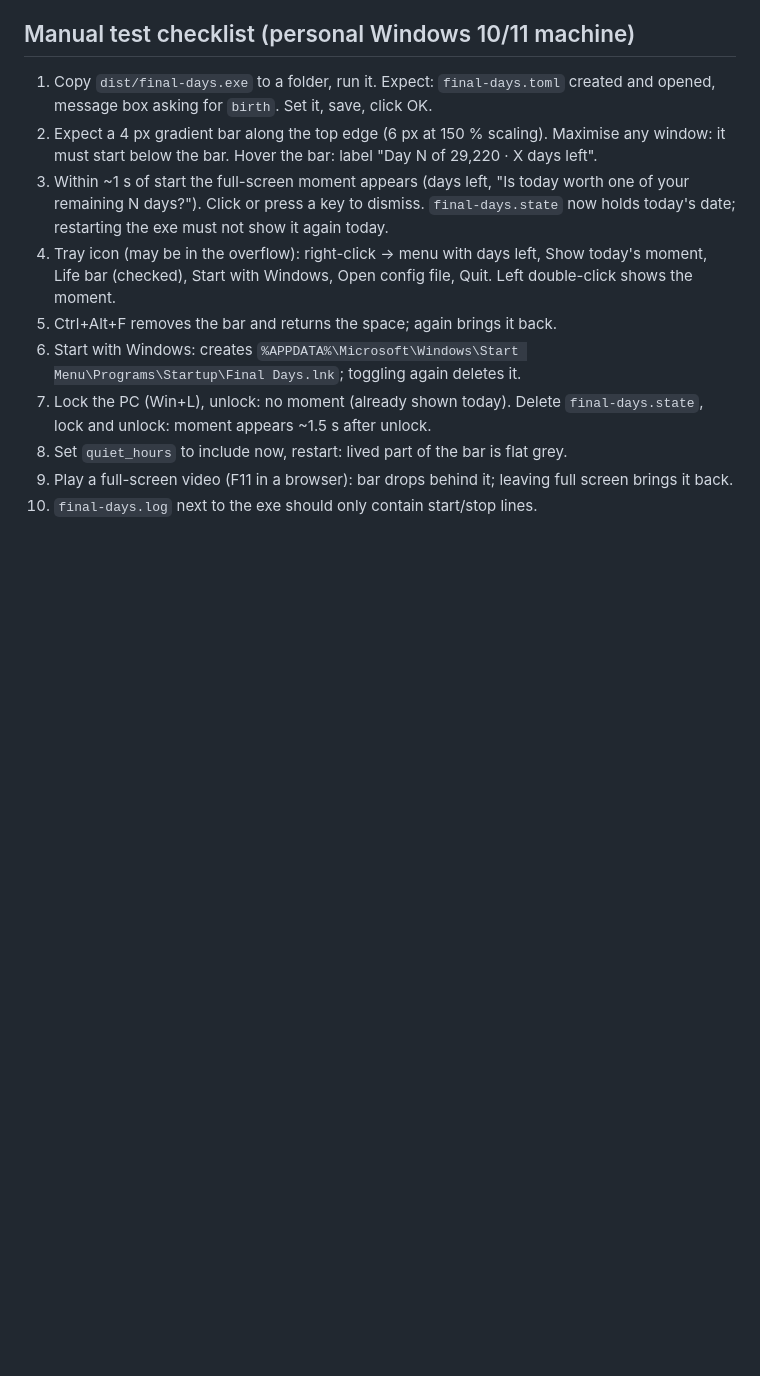
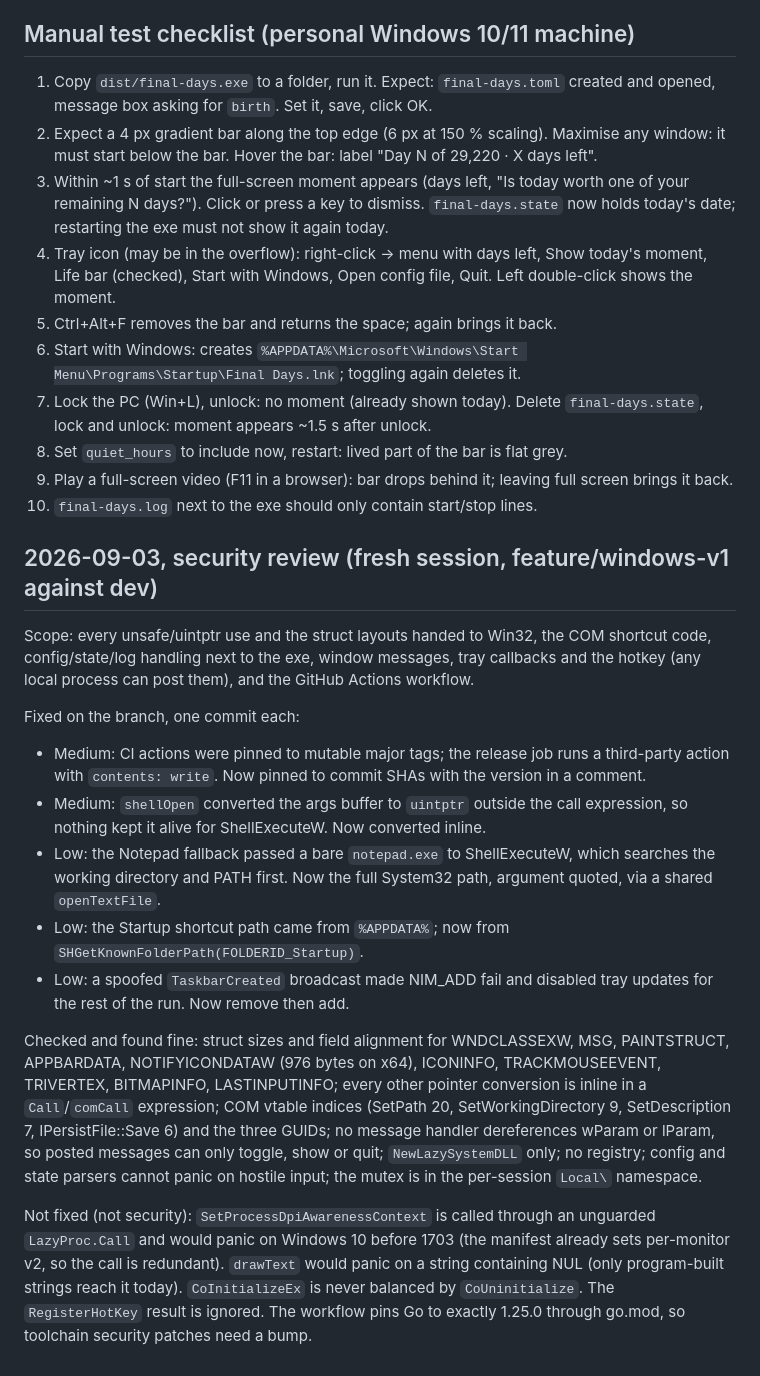
Before and after one commit to weilok2021/final-days, a Markdown page: notes/windows-v1/README.md, the part around the change. GitHub-like rendering; blank space fills up the shorter version.

Commit message:
Record the security review in the feature notes

```diff
--- a/notes/windows-v1/README.md
+++ b/notes/windows-v1/README.md
@@ -43,3 +43,17 @@ Final Days, version 1 for Windows: a 4-pixel life bar reserved along the top scr
 8. Set `quiet_hours` to include now, restart: lived part of the bar is flat grey.
 9. Play a full-screen video (F11 in a browser): bar drops behind it; leaving full screen brings it back.
 10. `final-days.log` next to the exe should only contain start/stop lines.
+
+## 2026-09-03, security review (fresh session, feature/windows-v1 against dev)
+Scope: every unsafe/uintptr use and the struct layouts handed to Win32, the COM shortcut code, config/state/log handling next to the exe, window messages, tray callbacks and the hotkey (any local process can post them), and the GitHub Actions workflow.
+
+Fixed on the branch, one commit each:
+- Medium: CI actions were pinned to mutable major tags; the release job runs a third-party action with `contents: write`. Now pinned to commit SHAs with the version in a comment.
+- Medium: `shellOpen` converted the args buffer to `uintptr` outside the call expression, so nothing kept it alive for ShellExecuteW. Now converted inline.
+- Low: the Notepad fallback passed a bare `notepad.exe` to ShellExecuteW, which searches the working directory and PATH first. Now the full System32 path, argument quoted, via a shared `openTextFile`.
+- Low: the Startup shortcut path came from `%APPDATA%`; now from `SHGetKnownFolderPath(FOLDERID_Startup)`.
+- Low: a spoofed `TaskbarCreated` broadcast made NIM_ADD fail and disabled tray updates for the rest of the run. Now remove then add.
+
+Checked and found fine: struct sizes and field alignment for WNDCLASSEXW, MSG, PAINTSTRUCT, APPBARDATA, NOTIFYICONDATAW (976 bytes on x64), ICONINFO, TRACKMOUSEEVENT, TRIVERTEX, BITMAPINFO, LASTINPUTINFO; every other pointer conversion is inline in a `Call`/`comCall` expression; COM vtable indices (SetPath 20, SetWorkingDirectory 9, SetDescription 7, IPersistFile::Save 6) and the three GUIDs; no message handler dereferences wParam or lParam, so posted messages can only toggle, show or quit; `NewLazySystemDLL` only; no registry; config and state parsers cannot panic on hostile input; the mutex is in the per-session `Local\` namespace.
+
+Not fixed (not security): `SetProcessDpiAwarenessContext` is called through an unguarded `LazyProc.Call` and would panic on Windows 10 before 1703 (the manifest already sets per-monitor v2, so the call is redundant). `drawText` would panic on a string containing NUL (only program-built strings reach it today). `CoInitializeEx` is never balanced by `CoUninitialize`. The `RegisterHotKey` result is ignored. The workflow pins Go to exactly 1.25.0 through go.mod, so toolchain security patches need a bump.
```
